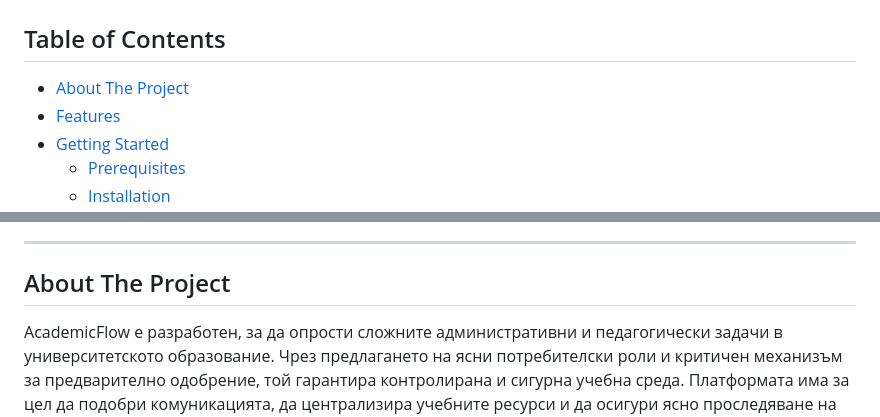
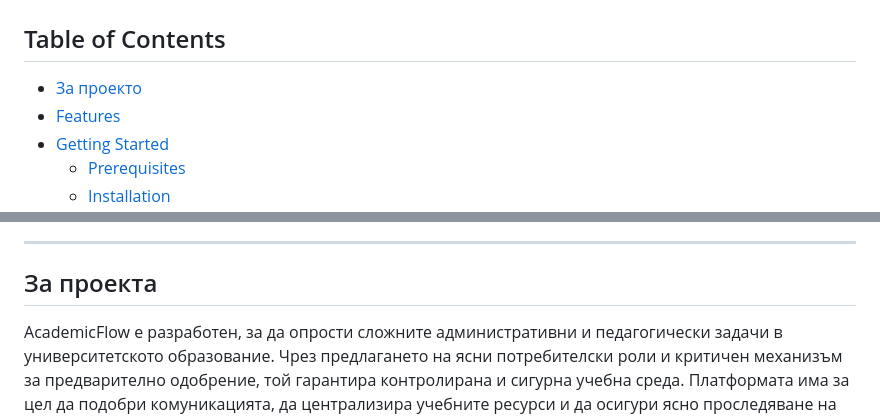
Before and after one commit to EliArn99/Learning-Management-System-, a Markdown page: README.md, 2 parts joined by grey strips. Rendered like a GitHub page.

```diff
--- a/README.md
+++ b/README.md
@@ -11,7 +11,7 @@ AcademicFlow е мощна уеб платформа, базирана на Djan
 
 ## Table of Contents
 
-* [About The Project](#about-the-project)
+* [За проекто](#about-the-project)
 * [Features](#features)
 * [Getting Started](#getting-started)
     * [Prerequisites](#prerequisites)
@@ -26,7 +26,7 @@ AcademicFlow е мощна уеб платформа, базирана на Djan
 
 ---
 
-## About The Project
+## За проекта
 
 AcademicFlow е разработен, за да опрости сложните административни и педагогически задачи в университетското образование. Чрез предлагането на ясни потребителски роли и критичен механизъм за предварително одобрение, той гарантира контролирана и сигурна учебна среда. Платформата има за цел да подобри комуникацията, да централизира учебните ресурси и да осигури ясно проследяване на академичния напредък за всички заинтересовани страни. 📈💬
 
```
